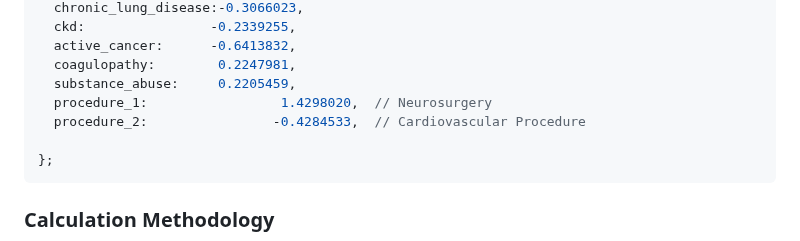
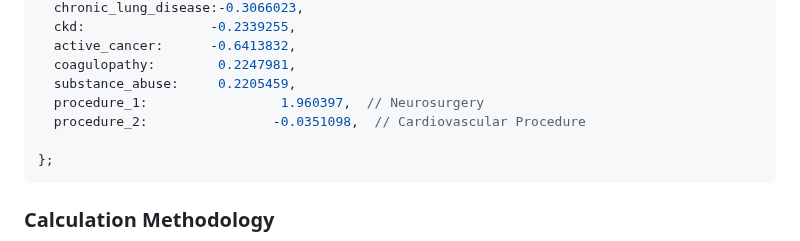
Before and after one commit to Moxin1986/Perioperative-stroke-risk-tool, a Markdown page: README.md, the part around one of its changes. Drawn GitHub-style.

````diff
--- a/README.md
+++ b/README.md
@@ -124,8 +124,8 @@ const coefs = {
   active_cancer:      -0.6413832,
   coagulopathy:        0.2247981,
   substance_abuse:     0.2205459,
-  procedure_1:                 1.4298020,  // Neurosurgery
-  procedure_2:                -0.4284533,  // Cardiovascular Procedure
+  procedure_1:                 1.960397,  // Neurosurgery
+  procedure_2:                -0.0351098,  // Cardiovascular Procedure
 
 };
 ```
````
Also changed, not shown: other parts of README.md (+1 -1 lines).
